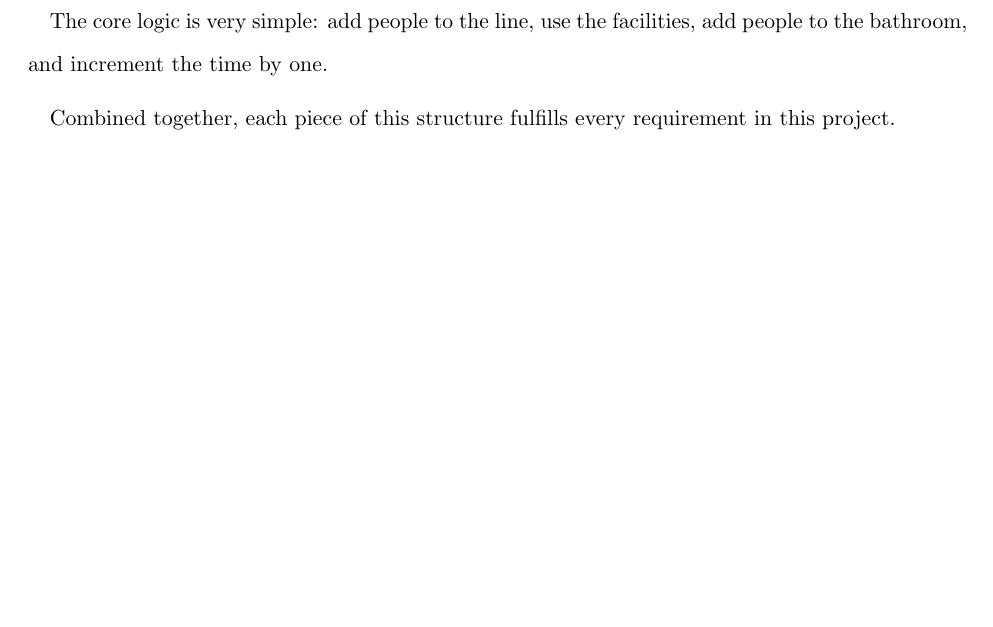
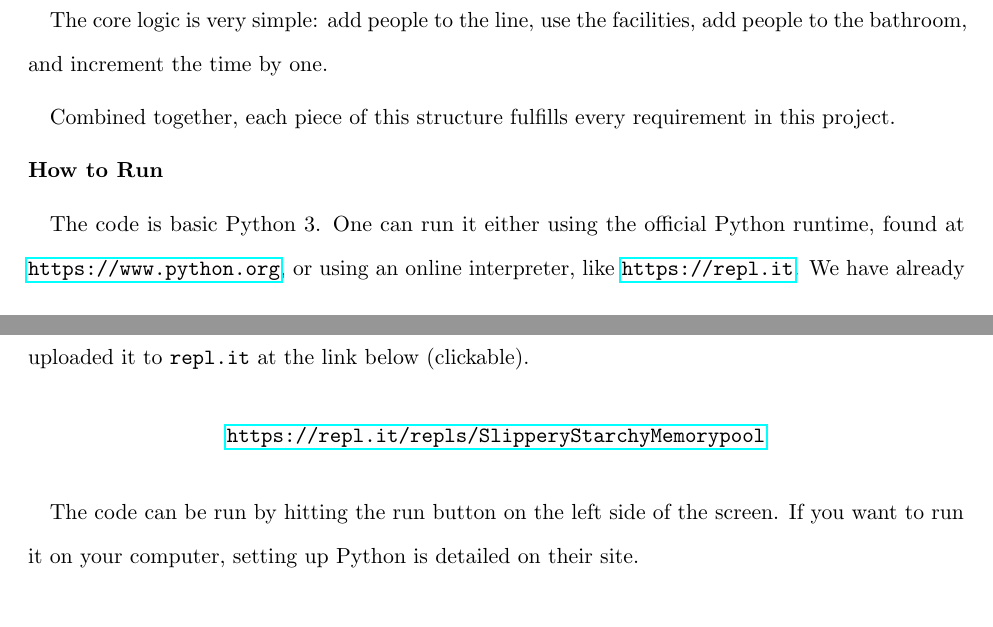
Before and after one commit to Eragon5779/CS440, a LaTeX document (project2/doc.tex): part of page 1 of 4 before the commit and two parts of pages 1 and 2 of 5 after it, the two joined at a grey line, cut so that both start at the same text, the shorter picture padded with empty space. Compiled offline with pdfLaTeX.

Commit message:
added documentation with instructions on how to run the program

```diff
--- a/project2/doc.tex
+++ b/project2/doc.tex
@@ -12,6 +12,7 @@
             shrink=10]{microtype}
 \usepackage{listings}
 \usepackage{xcolor}
+\usepackage{hyperref}
 
 \microtypecontext{spacing=nonfrench}
 
@@ -66,6 +67,21 @@ They do what they sound like: \texttt{Arrive} adds the people to the bathroom, \
 The core logic is very simple: add people to the line, use the facilities, add people to the bathroom, and increment the time by one.
 
 Combined together, each piece of this structure fulfills every requirement in this project.
+
+%documentation
+\noindent
+\textbf{How to Run}
+
+The code is basic Python 3.
+One can run it either using the official Python runtime, found at \url{https://www.python.org}, or using an online interpreter, like \url{https://repl.it}.
+We have already uploaded it to \texttt{repl.it} at the link below (clickable).
+
+\begin{center}
+\url{https://repl.it/repls/SlipperyStarchyMemorypool}
+\end{center}
+
+The code can be run by hitting the run button on the left side of the screen.
+If you want to run it on your computer, setting up Python is detailed on their site.
 
 \newpage
 
```
Also changed, not shown: project2/doc.pdf.
